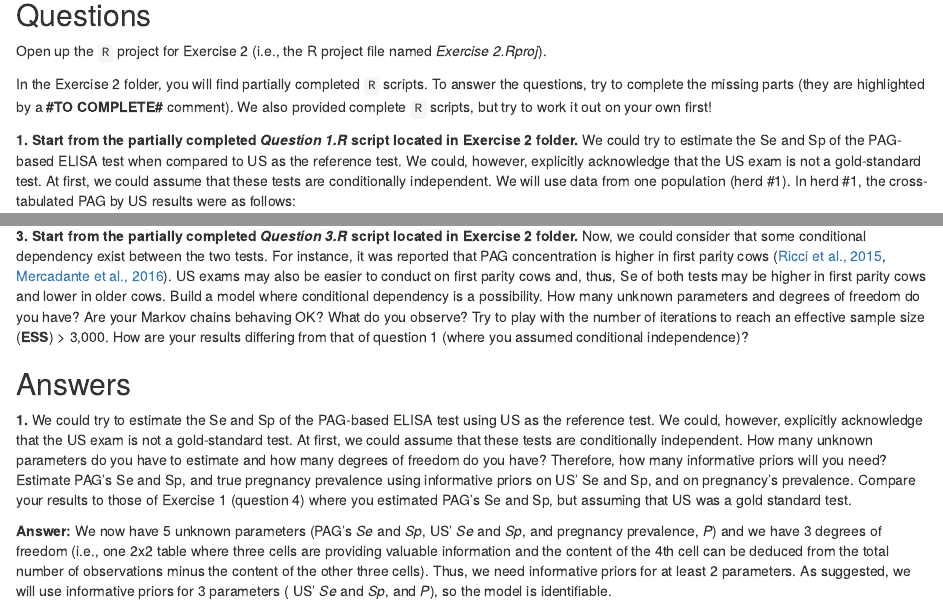
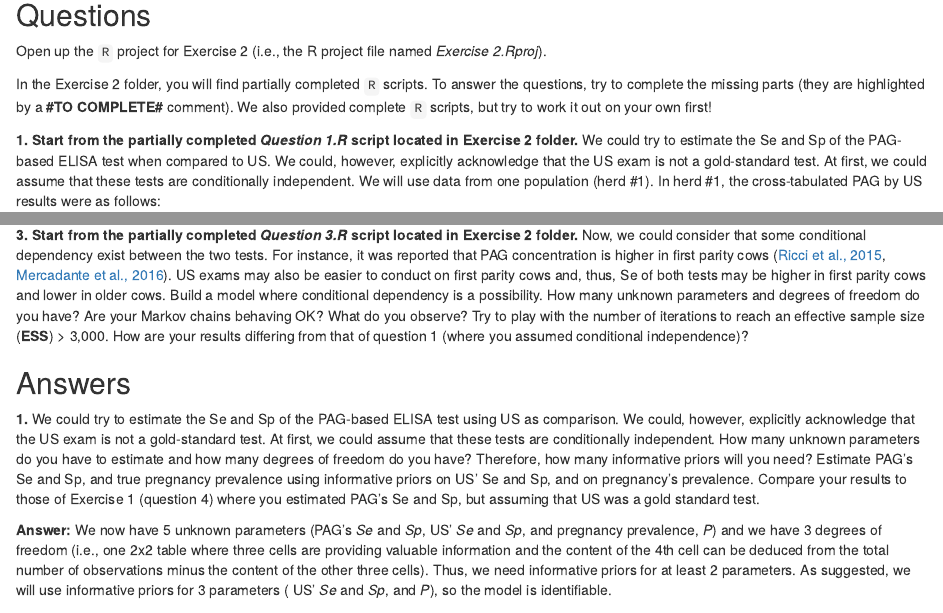
Before and after one commit to dufours/Dx-LCM-Bookdown, an R Markdown document (05-Ex2.Rmd): the page in a window 1100 px wide, from 240 px down, and a second part further down, joined at a grey line. Rendered offline with R 4.5, knitr and Pandoc, with nearby package versions.

Commit message:
Modify "reference test"

```diff
--- a/05-Ex2.Rmd
+++ b/05-Ex2.Rmd
@@ -30,7 +30,7 @@ Open up the `R` project for Exercise 2 (i.e., the R project file named *Exercise
 In the Exercise 2 folder, you will find partially completed `R` scripts. To answer the questions, try to complete the missing parts (they are highlighted by a **#TO COMPLETE#** comment). We also provided complete `R` scripts, but try to work it out on your own first!
 
 
-**1. Start from the partially completed *Question 1.R* script located in Exercise 2 folder.** We could try to estimate the Se and Sp of the PAG-based ELISA test when compared to US as the reference test. We could, however, explicitly acknowledge that the US exam is not a gold-standard test. At first, we could assume that these tests are conditionally independent. We will use data from one population (herd #1). In herd #1, the cross-tabulated PAG by US results were as follows:
+**1. Start from the partially completed *Question 1.R* script located in Exercise 2 folder.** We could try to estimate the Se and Sp of the PAG-based ELISA test when compared to US. We could, however, explicitly acknowledge that the US exam is not a gold-standard test. At first, we could assume that these tests are conditionally independent. We will use data from one population (herd #1). In herd #1, the cross-tabulated PAG by US results were as follows:
 
 **Table.** Cross-classified results of the PAG and US tests in herd #1.
 
@@ -56,7 +56,7 @@ conduct on first parity cows and, thus, Se of both tests may be higher in first
 
 
 ## Answers
-**1.** We could try to estimate the Se and Sp of the PAG-based ELISA test using US as the reference test. We could, however, explicitly acknowledge that the US exam is not a gold-standard test. At first, we could assume that these tests are conditionally independent. How many unknown parameters do you have to estimate and how many degrees of freedom do you have? Therefore, how many informative priors will you need? Estimate PAG's Se and Sp, and true pregnancy prevalence using informative priors on US' Se and Sp, and on pregnancy's prevalence. Compare your results to those of Exercise 1 (question 4) where you estimated PAG's Se and Sp, but assuming that US was a gold standard test.
+**1.** We could try to estimate the Se and Sp of the PAG-based ELISA test using US as comparison. We could, however, explicitly acknowledge that the US exam is not a gold-standard test. At first, we could assume that these tests are conditionally independent. How many unknown parameters do you have to estimate and how many degrees of freedom do you have? Therefore, how many informative priors will you need? Estimate PAG's Se and Sp, and true pregnancy prevalence using informative priors on US' Se and Sp, and on pregnancy's prevalence. Compare your results to those of Exercise 1 (question 4) where you estimated PAG's Se and Sp, but assuming that US was a gold standard test.
 
 **Answer:** We now have 5 unknown parameters (PAG's *Se* and *Sp*, US' *Se* and *Sp*, and pregnancy prevalence, *P*) and we have 3 degrees of freedom (i.e., one 2x2 table where three cells are providing valuable information and the content of the 4th cell can be deduced from the total number of observations minus the content of the other three cells). Thus, we need informative priors for at least 2 parameters. As suggested, we will use informative priors for 3 parameters ( US' *Se* and *Sp*, and *P*), so the model is identifiable.
 
```
Also changed, not shown: 03-Ex1.Rmd (+1 -1 lines).
